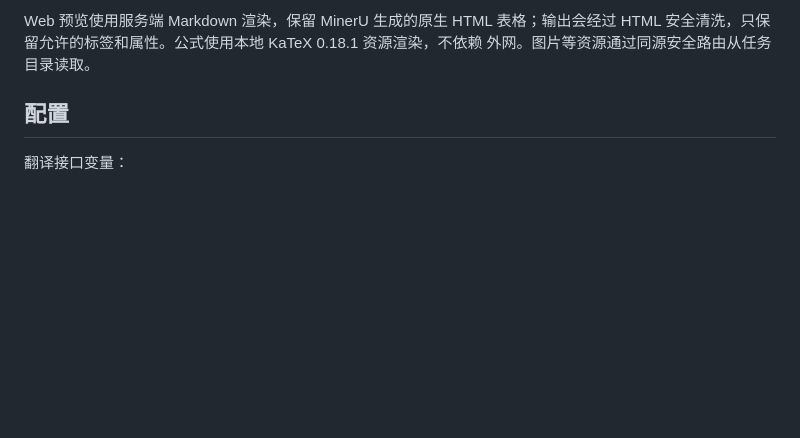
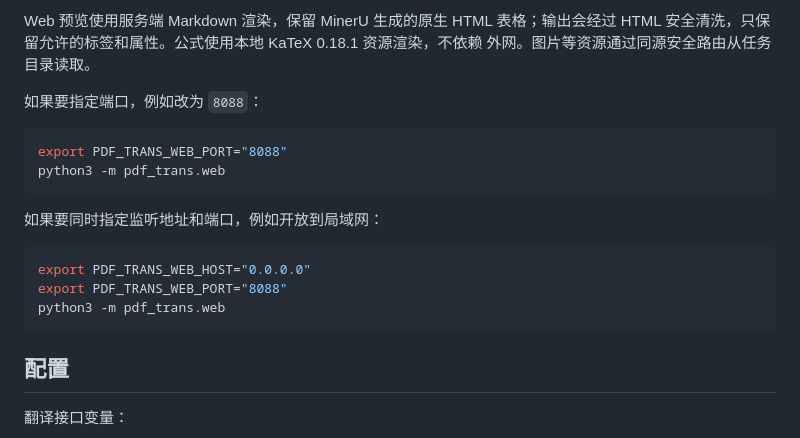
Before and after one commit to haowenj/pdf_trans, a Markdown page: README.md, the part around the change. Rendered like a GitHub page; blank space fills up the shorter version.

Commit message:
docs: add web host and port startup examples

````diff
--- a/README.md
+++ b/README.md
@@ -75,6 +75,21 @@ python3 -m pdf_trans.web
 Web 预览使用服务端 Markdown 渲染，保留 MinerU 生成的原生 HTML 表格；输出会经过
 HTML 安全清洗，只保留允许的标签和属性。公式使用本地 KaTeX 0.18.1 资源渲染，不依赖
 外网。图片等资源通过同源安全路由从任务目录读取。
+
+如果要指定端口，例如改为 `8088`：
+
+```bash
+export PDF_TRANS_WEB_PORT="8088"
+python3 -m pdf_trans.web
+```
+
+如果要同时指定监听地址和端口，例如开放到局域网：
+
+```bash
+export PDF_TRANS_WEB_HOST="0.0.0.0"
+export PDF_TRANS_WEB_PORT="8088"
+python3 -m pdf_trans.web
+```
 
 ## 配置
 
````
